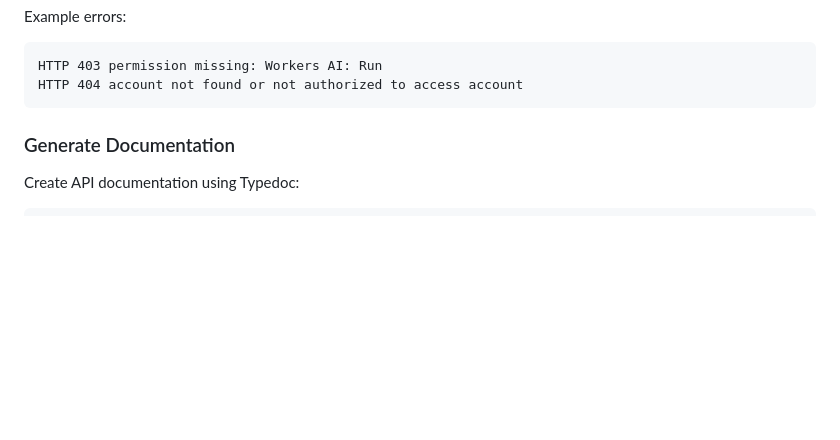
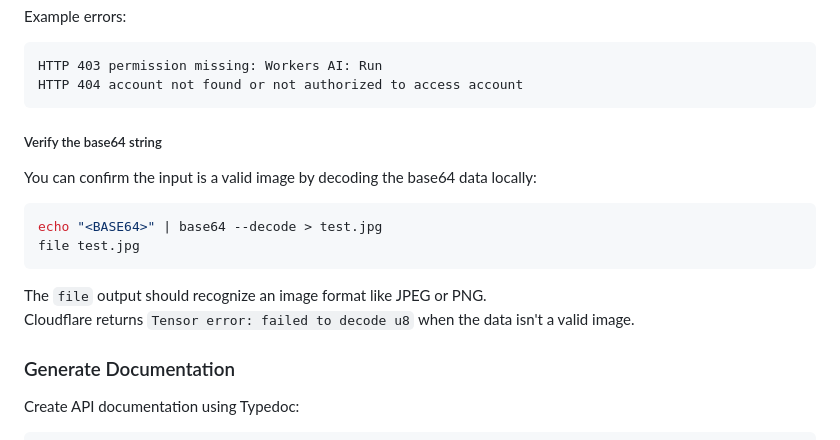
Before and after one commit to Radilovk/bodybest, a Markdown page: README.md, the part around the change. GitHub-like rendering; blank space fills up the shorter version.

Commit message:
docs: add base64 verification steps

````diff
--- a/README.md
+++ b/README.md
@@ -128,6 +128,18 @@ Example errors:
 HTTP 403 permission missing: Workers AI: Run
 HTTP 404 account not found or not authorized to access account
 ```
+
+##### Verify the base64 string
+
+You can confirm the input is a valid image by decoding the base64 data locally:
+
+```bash
+echo "<BASE64>" | base64 --decode > test.jpg
+file test.jpg
+```
+
+The `file` output should recognize an image format like JPEG or PNG.
+Cloudflare returns `Tensor error: failed to decode u8` when the data isn't a valid image.
 
 ### Generate Documentation
 
````
